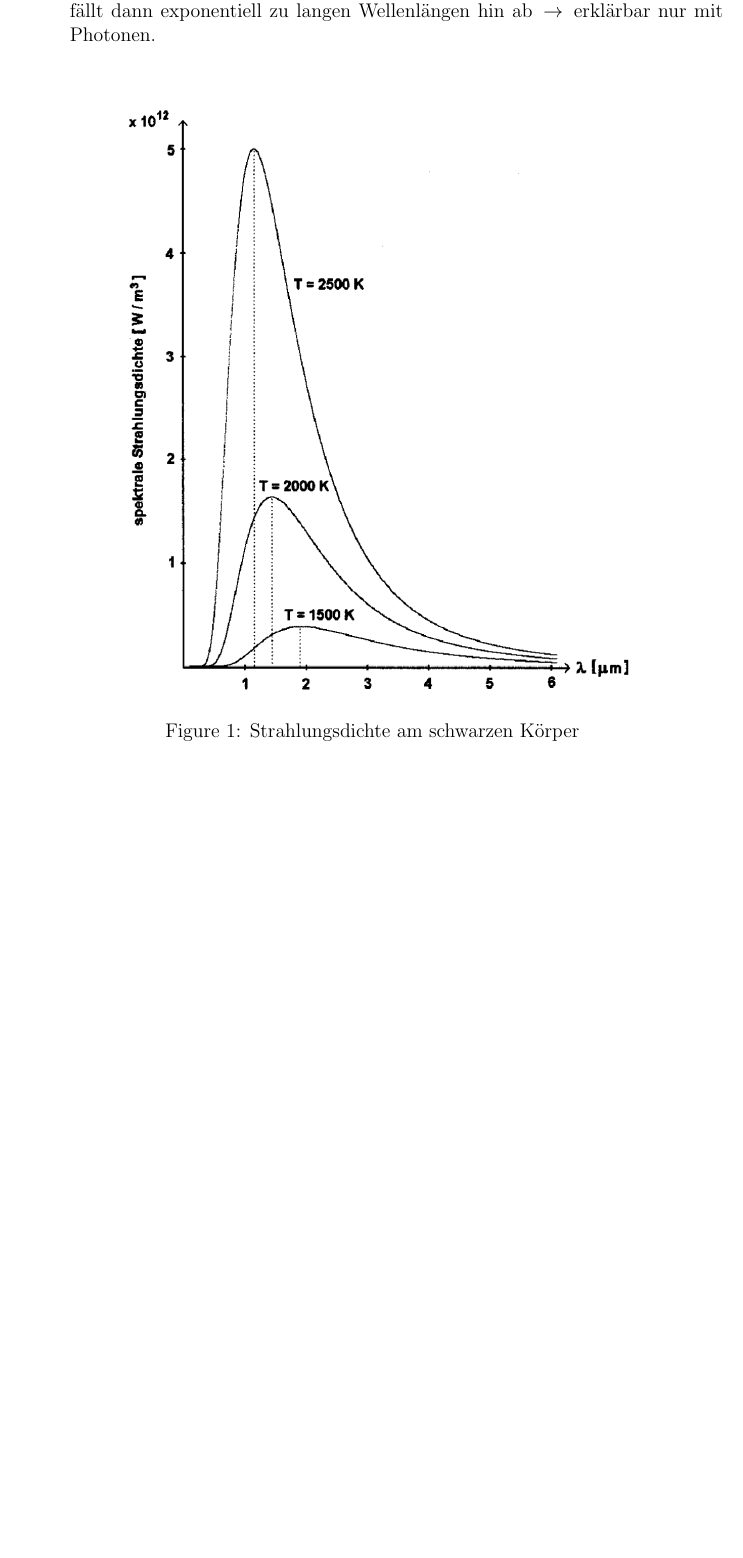
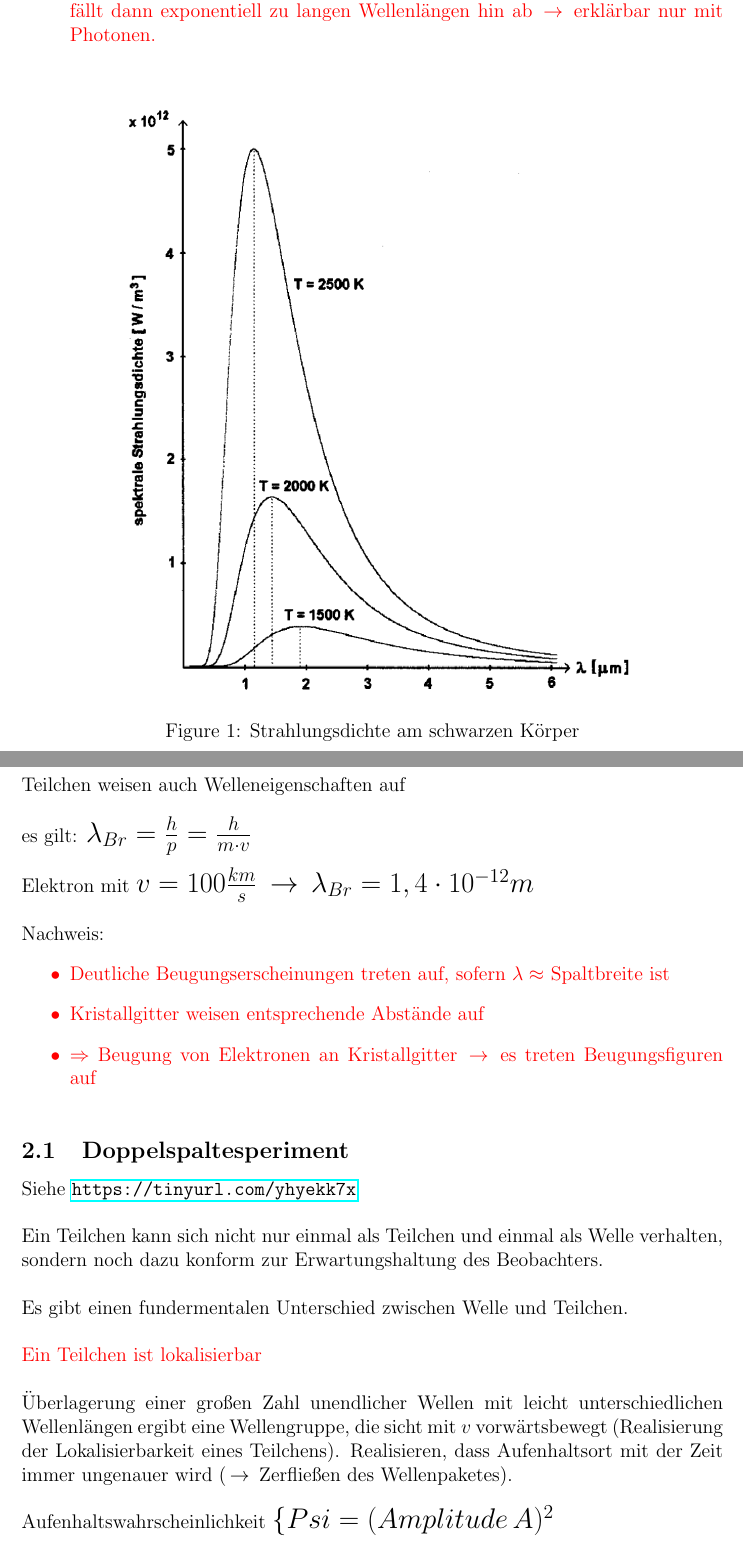
Before and after one commit to Delta-VII/PhysikZusammenfassung, a LaTeX document (physik.tex, which reads sections/A2.tex): part of page 4 of 4 before the commit and two parts of pages 4 and 5 of 6 after it, the two joined at a grey line, cut so that both start at the same text, the shorter picture padded with empty space. Compiled offline with pdfLaTeX.

Commit message:
Chapter A2 finished

```diff
--- a/physik.tex
+++ b/physik.tex
@@ -3,6 +3,9 @@
 \usepackage{tabto}
 \usepackage[a4paper, left= 2cm, textwidth=15cm]{geometry}
 \usepackage{graphicx}
+\usepackage{xcolor}
+\usepackage{hyperref}
+\usepackage{wrapfig}
 
 \begin{document}
     \import{sections/}{title.tex}
--- /dev/null
+++ b/sections/A2.tex
@@ -0,0 +1,43 @@
+\section{A.2 Welleneigenschaften von Teilchen}
+
+Teilchen weisen auch Welleneigenschaften auf
+\\
+\\
+es gilt: \mbox{\Large $\lambda_{Br} = \frac{h}{p} = \frac{h}{m \cdot v}$}
+\\
+\\
+Elektron mit \mbox{\Large $ v = 100 \frac{km}{s} \,\to\, \lambda_{Br} = 1,4 \cdot 10^{-12}m$}
+\\
+\\
+Nachweis:
+{\color{red}
+\begin{itemize}
+    \item Deutliche Beugungserscheinungen treten auf, sofern $\lambda \approx$ Spaltbreite ist
+    \item Kristallgitter weisen entsprechende Abstände auf
+    \item $ \Rightarrow$ Beugung von Elektronen an Kristallgitter $\,\to\,$ es treten Beugungsfiguren auf
+\end{itemize}
+}
+\subsection{Doppelspaltesperiment}
+
+Siehe \url{https://tinyurl.com/yhyekk7x}
+\\
+\\
+Ein Teilchen kann sich nicht nur einmal als Teilchen und einmal als Welle verhalten, sondern noch dazu konform zur Erwartungshaltung des Beobachters.
+\\
+\\
+Es gibt einen fundermentalen Unterschied zwischen Welle und Teilchen.
+\\
+\\
+{ \color{red} Ein Teilchen ist lokalisierbar}
+\\
+\\
+Überlagerung einer großen Zahl unendlicher Wellen mit leicht unterschiedlichen Wellenlängen ergibt eine Wellengruppe, die sicht mit $v$
+vorwärtsbewegt (Realisierung der Lokalisierbarkeit eines Teilchens). Realisieren, dass Aufenhaltsort mit der Zeit immer ungenauer wird
+($\,\to\,$ Zerfließen des Wellenpaketes).
+\\
+\\
+Aufenhaltswahrscheinlichkeit \mbox{\Large $ \{Psi = (Amplitude\,A)^2$}
+\\
+\\
+Die Wahrscheinlichkeit, dass Teilchen an einem bestimmten Ort zu finden.
+\newpage
```
Also changed, not shown: sections/A1.tex (+1 -1 lines), sections/title.tex (+1 -1 lines), media/endlichesPotential.png (added), media/unendlichesPotential.png (added), physik.pdf, physik.tex (2 more changed lines), sections/A2.tex (34 more changed lines), 7 other files.
